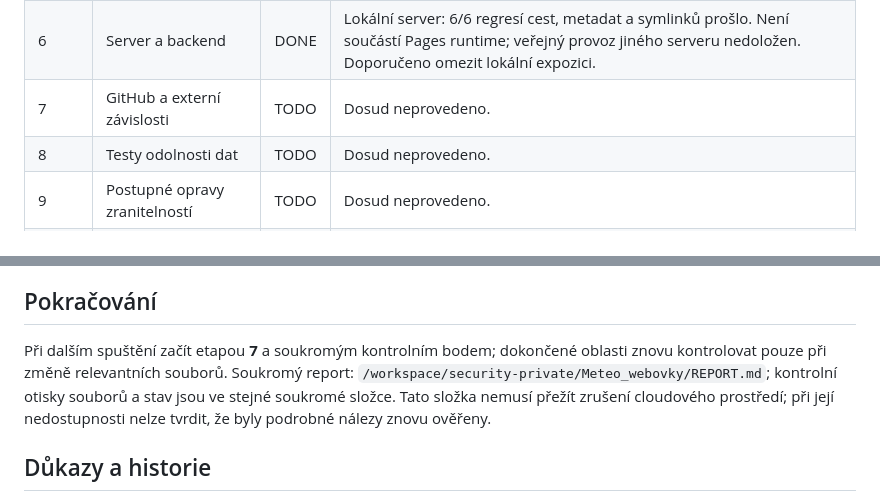
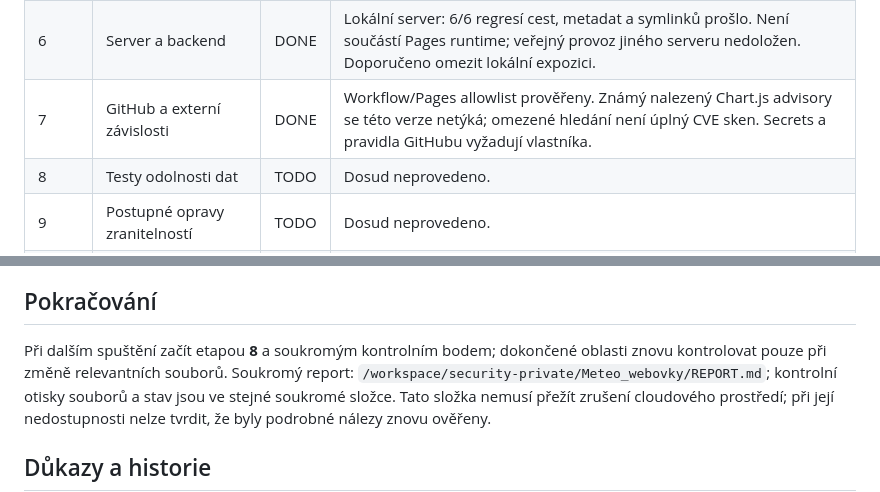
Before and after one commit to Michaltymm/Meteo_webovky, a Markdown page: docs/SECURITY_ROADMAP.md, 2 parts joined by grey strips. Drawn GitHub-style.

Commit message:
docs(security): review dependencies and Pages permissions

```diff
--- a/docs/SECURITY_ROADMAP.md
+++ b/docs/SECURITY_ROADMAP.md
@@ -13,7 +13,7 @@ Audit probíhá sekvenčně. Aktivní testy pouze lokálně, živé systémy bez
 | 4 | MQTT a komunikace s ESP32 | DONE | Ověřen lifecycle a subscribe-only kód volitelného MQTT. Žádný dodaný broker není aktivní; ACL, certifikáty a firmware vyžadují ověření vlastníkem. Bez živých připojení. |
 | 5 | Google Sheets a externí API | DONE | Prověřeny čtecí Sheets/UV/proxy cesty a CSV. Aplikace neobsahuje zápisové API ani CSV export; vzdálená oprávnění neověřena. Odolnost odpovědí ověří etapa 8. |
 | 6 | Server a backend | DONE | Lokální server: 6/6 regresí cest, metadat a symlinků prošlo. Není součástí Pages runtime; veřejný provoz jiného serveru nedoložen. Doporučeno omezit lokální expozici. |
-| 7 | GitHub a externí závislosti | TODO | Dosud neprovedeno. |
+| 7 | GitHub a externí závislosti | DONE | Workflow/Pages allowlist prověřeny. Známý nalezený Chart.js advisory se této verze netýká; omezené hledání není úplný CVE sken. Secrets a pravidla GitHubu vyžadují vlastníka. |
 | 8 | Testy odolnosti dat | TODO | Dosud neprovedeno. |
 | 9 | Postupné opravy zranitelností | TODO | Dosud neprovedeno. |
 | 10 | Závěrečný audit | TODO | Dosud neprovedeno. |
@@ -42,7 +42,7 @@ Stavy: TODO – nezahájeno; IN_PROGRESS – rozpracováno; DONE – dokončeno
 
 ## Pokračování
 
-Při dalším spuštění začít etapou **7** a soukromým kontrolním bodem; dokončené oblasti znovu kontrolovat pouze při změně relevantních souborů.
+Při dalším spuštění začít etapou **8** a soukromým kontrolním bodem; dokončené oblasti znovu kontrolovat pouze při změně relevantních souborů.
 Soukromý report: `/workspace/security-private/Meteo_webovky/REPORT.md`; kontrolní otisky souborů a stav jsou ve stejné soukromé složce. Tato složka nemusí přežít zrušení cloudového prostředí; při její nedostupnosti nelze tvrdit, že byly podrobné nálezy znovu ověřeny.
 
 ## Důkazy a historie
```
Also changed, not shown: other parts of docs/SECURITY_ROADMAP.md (+1 -1 lines).
